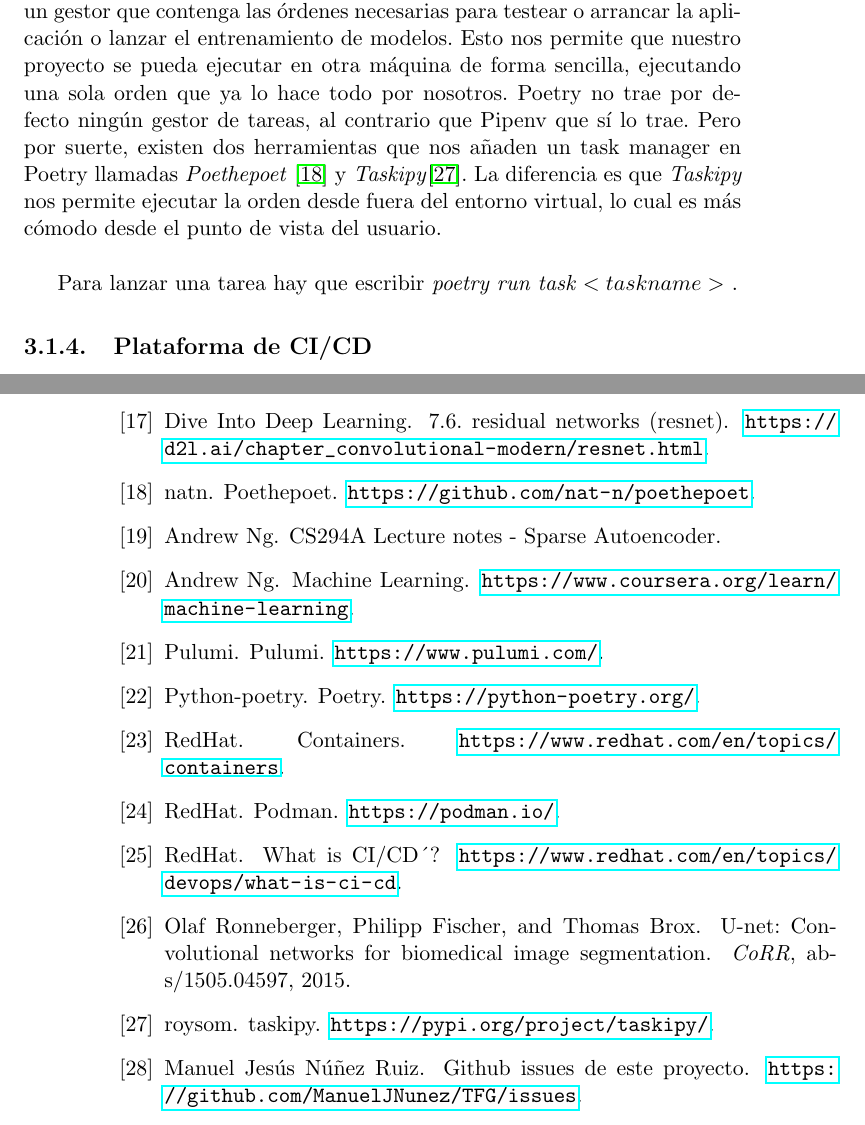
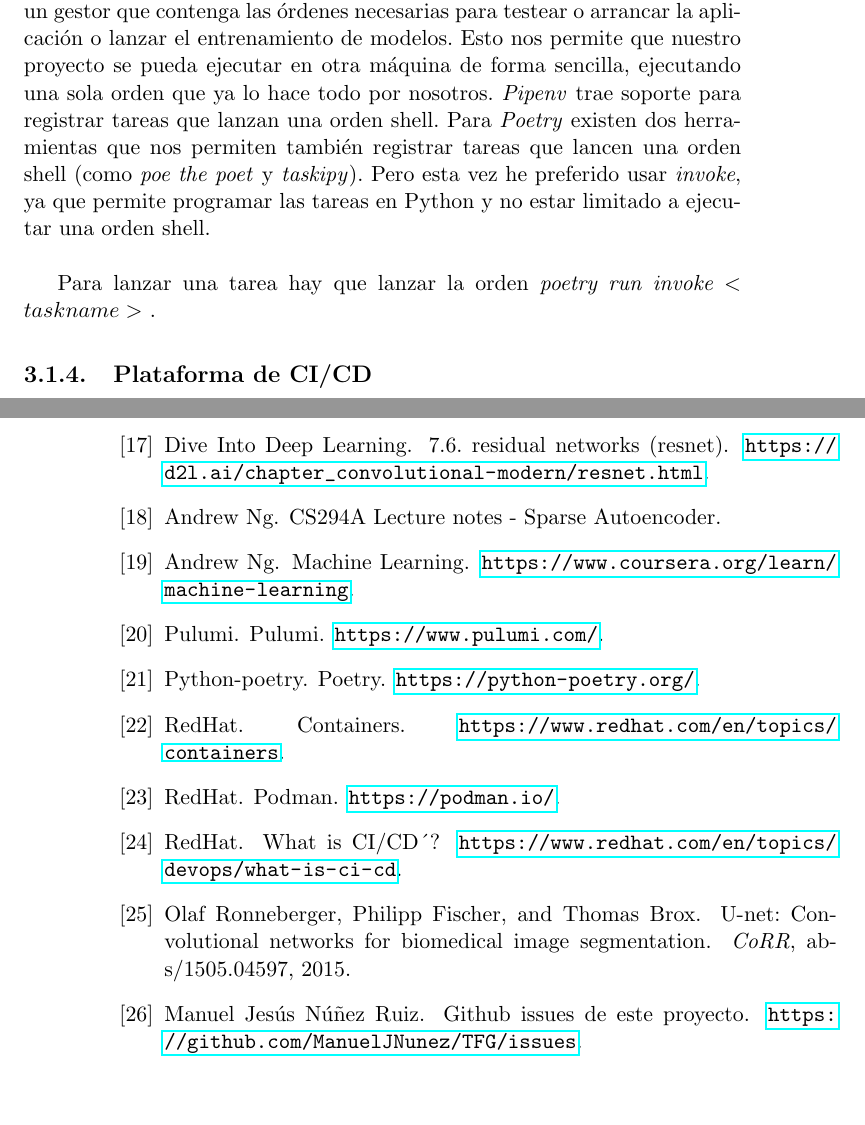
Before and after one commit to ManuelJNunez/TFG, a LaTeX thesis (docs/proyecto.tex, which reads docs/capitulos/03_Estado_del_arte.tex): two parts of pages 23 and 46 of 47, joined at a grey line, cut so that both start at the same text, the shorter picture padded with empty space. Compiled offline with pdfLaTeX.

Commit message:
docs: update task runner subsection (close #66)

```diff
--- a/docs/capitulos/03_Estado_del_arte.tex
+++ b/docs/capitulos/03_Estado_del_arte.tex
@@ -48,9 +48,9 @@ Como se puede ver en el Cuadro \ref{tab:poetryvspipenv}, Poetry es siempre más
 
 \subsection{Gestor de tareas}
 
-Para seguir ayudando con la reproducibilidad del proyecto, necesitamos un gestor que contenga las órdenes necesarias para testear o arrancar la aplicación o lanzar el entrenamiento de modelos. Esto nos permite que nuestro proyecto se pueda ejecutar en otra máquina de forma sencilla, ejecutando una sola orden que ya lo hace todo por nosotros. Poetry no trae por defecto ningún gestor de tareas, al contrario que Pipenv que sí lo trae. Pero por suerte, existen dos herramientas que nos añaden un task manager en Poetry llamadas \textit{Poethepoet} \cite{poethepoet} y \textit{Taskipy}\cite{taskipy}. La diferencia es que \textit{Taskipy} nos permite ejecutar la orden desde fuera del entorno virtual, lo cual es más cómodo desde el punto de vista del usuario.\\
+Para seguir ayudando con la reproducibilidad del proyecto, necesitamos un gestor que contenga las órdenes necesarias para testear o arrancar la aplicación o lanzar el entrenamiento de modelos. Esto nos permite que nuestro proyecto se pueda ejecutar en otra máquina de forma sencilla, ejecutando una sola orden que ya lo hace todo por nosotros. \textit{Pipenv} trae soporte para registrar tareas que lanzan una orden shell. Para \textit{Poetry} existen dos herramientas que nos permiten también registrar tareas que lancen una orden shell (como \textit{poe the poet} y \textit{taskipy}). Pero esta vez he preferido usar \textit{invoke}, ya que permite programar las tareas en Python y no estar limitado a ejecutar una orden shell.\\
 
-Para lanzar una tarea hay que escribir \textit{poetry run task $<taskname>$} .
+Para lanzar una tarea hay que lanzar la orden \textit{poetry run invoke $<taskname>$} .
 
 \subsection{Plataforma de CI/CD}
 
```
